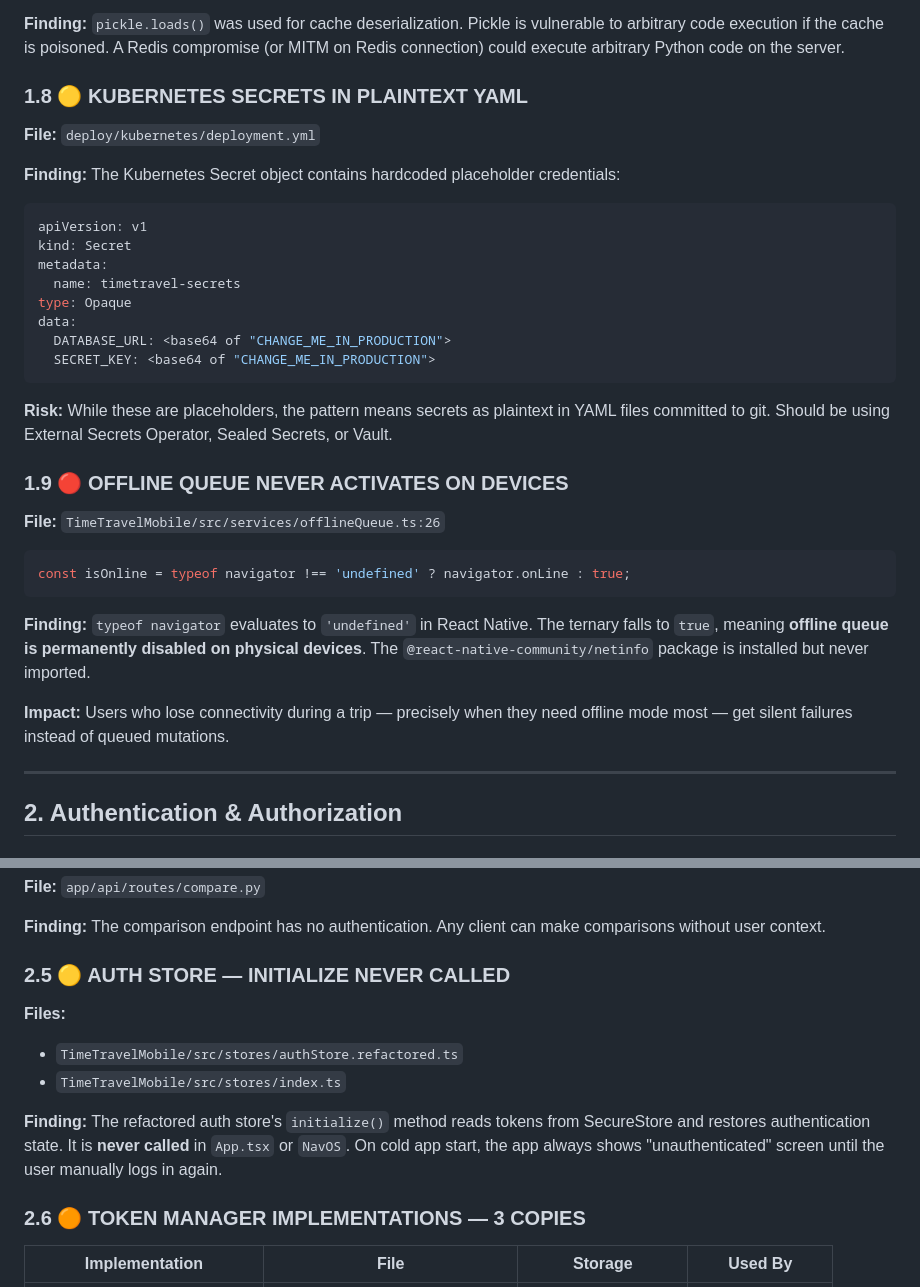
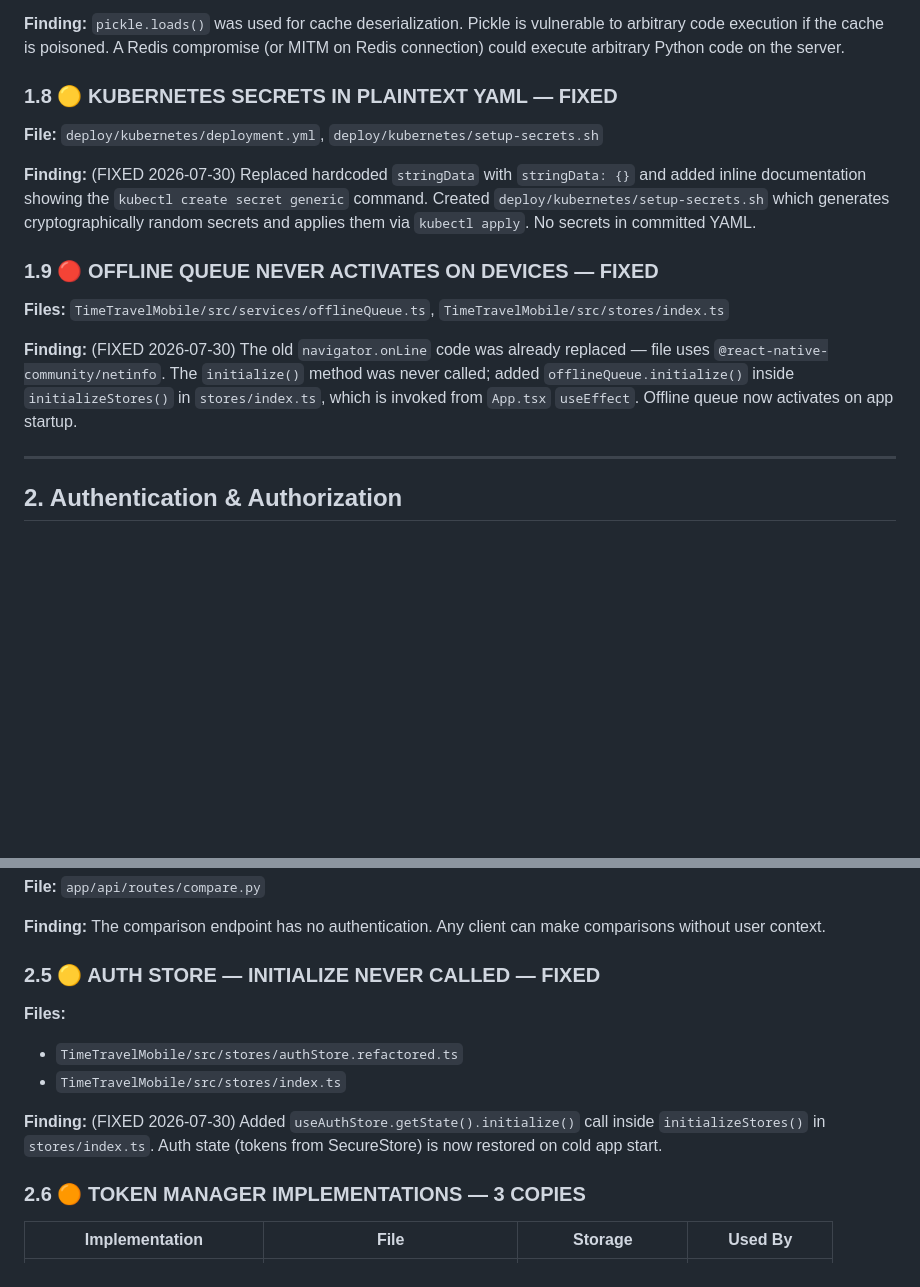
Before and after one commit to krishNaa1942/TIMETRAVEL-copy, a Markdown page: AUDIT_REPORT.md, 2 parts joined by grey strips. GitHub-like rendering; blank space fills up the shorter version.

Commit message:
docs: mark 1.8, 1.9, 2.5 as FIXED in audit report

````diff
--- a/AUDIT_REPORT.md
+++ b/AUDIT_REPORT.md
@@ -132,35 +132,17 @@ SECRET_KEY = os.getenv("SECRET_KEY") or secrets.token_hex(32)
 
 **Finding:** `pickle.loads()` was used for cache deserialization. Pickle is vulnerable to arbitrary code execution if the cache is poisoned. A Redis compromise (or MITM on Redis connection) could execute arbitrary Python code on the server.
 
-### 1.8 🟡 KUBERNETES SECRETS IN PLAINTEXT YAML
+### 1.8 🟡 KUBERNETES SECRETS IN PLAINTEXT YAML — FIXED
 
-**File:** `deploy/kubernetes/deployment.yml`
+**File:** `deploy/kubernetes/deployment.yml`, `deploy/kubernetes/setup-secrets.sh`
 
-**Finding:** The Kubernetes Secret object contains hardcoded placeholder credentials:
-```yaml
-apiVersion: v1
-kind: Secret
-metadata:
-  name: timetravel-secrets
-type: Opaque
-data:
-  DATABASE_URL: <base64 of "CHANGE_ME_IN_PRODUCTION">
-  SECRET_KEY: <base64 of "CHANGE_ME_IN_PRODUCTION">
-```
+**Finding:** (FIXED 2026-07-30) Replaced hardcoded `stringData` with `stringData: {}` and added inline documentation showing the `kubectl create secret generic` command. Created `deploy/kubernetes/setup-secrets.sh` which generates cryptographically random secrets and applies them via `kubectl apply`. No secrets in committed YAML.
 
-**Risk:** While these are placeholders, the pattern means secrets as plaintext in YAML files committed to git. Should be using External Secrets Operator, Sealed Secrets, or Vault.
+### 1.9 🔴 OFFLINE QUEUE NEVER ACTIVATES ON DEVICES — FIXED
 
-### 1.9 🔴 OFFLINE QUEUE NEVER ACTIVATES ON DEVICES
+**Files:** `TimeTravelMobile/src/services/offlineQueue.ts`, `TimeTravelMobile/src/stores/index.ts`
 
-**File:** `TimeTravelMobile/src/services/offlineQueue.ts:26`
-
-```typescript
-const isOnline = typeof navigator !== 'undefined' ? navigator.onLine : true;
-```
-
-**Finding:** `typeof navigator` evaluates to `'undefined'` in React Native. The ternary falls to `true`, meaning **offline queue is permanently disabled on physical devices**. The `@react-native-community/netinfo` package is installed but never imported.
-
-**Impact:** Users who lose connectivity during a trip — precisely when they need offline mode most — get silent failures instead of queued mutations.
+**Finding:** (FIXED 2026-07-30) The old `navigator.onLine` code was already replaced — file uses `@react-native-community/netinfo`. The `initialize()` method was never called; added `offlineQueue.initialize()` inside `initializeStores()` in `stores/index.ts`, which is invoked from `App.tsx` `useEffect`. Offline queue now activates on app startup.
 
 ---
 
@@ -200,13 +182,13 @@ const isOnline = typeof navigator !== 'undefined' ? navigator.onLine : true;
 
 **Finding:** The comparison endpoint has no authentication. Any client can make comparisons without user context.
 
-### 2.5 🟡 AUTH STORE — INITIALIZE NEVER CALLED
+### 2.5 🟡 AUTH STORE — INITIALIZE NEVER CALLED — FIXED
 
 **Files:**
 - `TimeTravelMobile/src/stores/authStore.refactored.ts`
 - `TimeTravelMobile/src/stores/index.ts`
 
-**Finding:** The refactored auth store's `initialize()` method reads tokens from SecureStore and restores authentication state. It is **never called** in `App.tsx` or `NavOS`. On cold app start, the app always shows "unauthenticated" screen until the user manually logs in again.
+**Finding:** (FIXED 2026-07-30) Added `useAuthStore.getState().initialize()` call inside `initializeStores()` in `stores/index.ts`. Auth state (tokens from SecureStore) is now restored on cold app start.
 
 ### 2.6 🟠 TOKEN MANAGER IMPLEMENTATIONS — 3 COPIES
 
````
